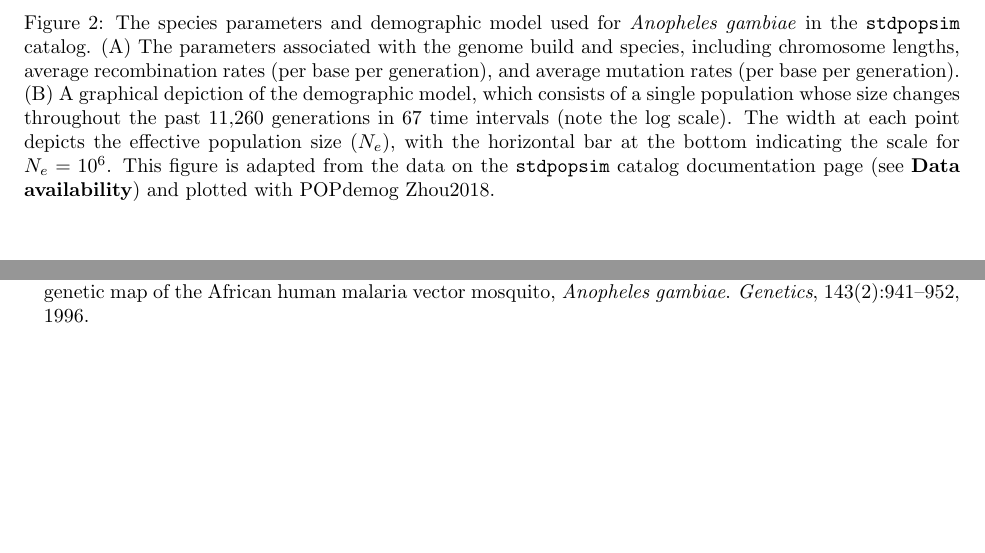
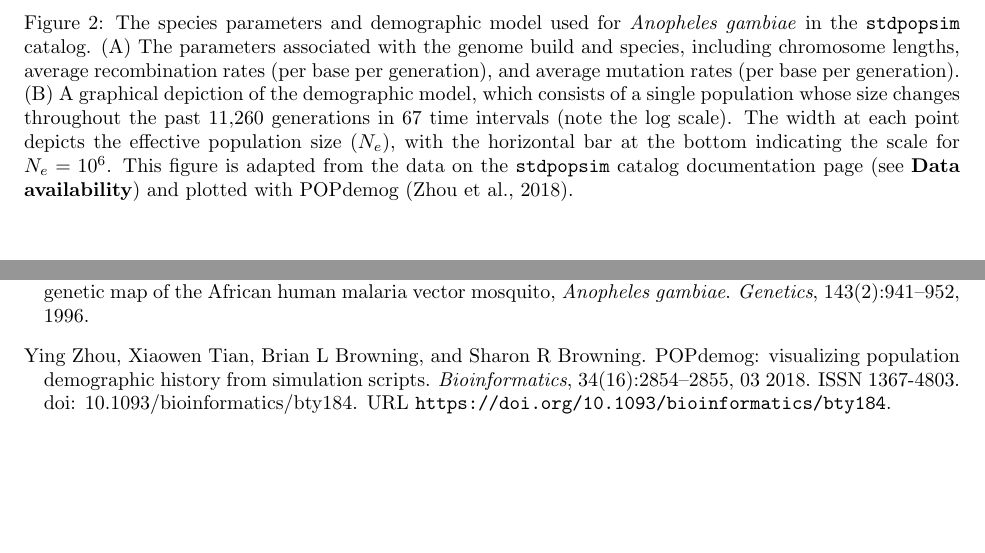
Before and after one commit to popsim-consortium/adding-species-manuscript, a LaTeX document (adding_species_manuscript.tex): two parts of pages 11 and 22 of 22, joined at a grey line, cut so that both start at the same text. Compiled offline with pdfLaTeX.

Commit message:
final minor tweaks before submission of version 2 to bioRxiv

```diff
--- a/adding_species_manuscript.tex
+++ b/adding_species_manuscript.tex
@@ -803,7 +803,7 @@ In each example, we highlight in bold the model parameters set for each species.
 	(B) A graphical depiction of the demographic model,
 	which consists of a single population whose size changes throughout the past 11,260 generations in 67 time intervals (note the log scale). The width at each point depicts the effective population size ($N_e$), with the horizontal bar at the bottom indicating the scale for $N_e=10^6$.
 	%REVISION: mentioned the docs
-	This figure is adapted from the data on the \stdpopsim catalog documentation page (see {\bf Data availability}) and plotted with POPdemog {Zhou2018}.
+	This figure is adapted from the data on the \stdpopsim catalog documentation page (see {\bf Data availability}) and plotted with POPdemog \citep{Zhou2018}.
 		\label{fig:anogam} }
 \end{figure}
 
```
Also changed, not shown: adding_species_manuscript.tex (2 more changed lines).
